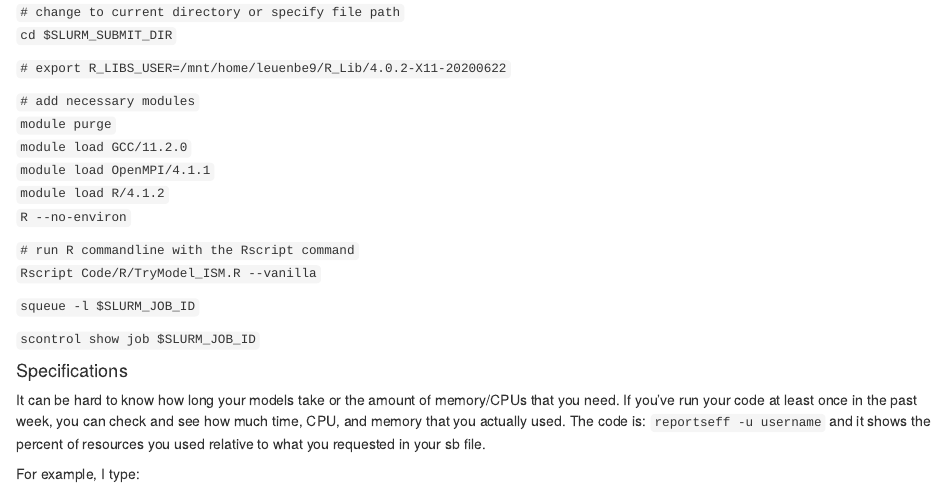
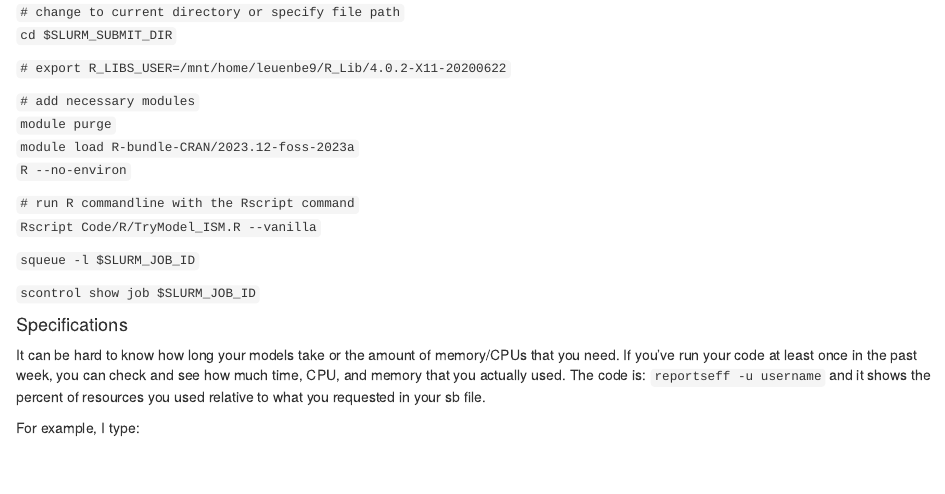
Before and after one commit to wleuenberger/GitHub_HPCC_Tutorial, an R Markdown document (Tutorial/HPCC.Rmd): the page in a window 1100 px wide, from 5390 px down. The pictures show the output file Tutorial/HPCC.html that the author committed with the source, opened offline.

Commit message:
Updated R module code from HPCC updates to ubuntu

```diff
--- a/Tutorial/HPCC.Rmd
+++ b/Tutorial/HPCC.Rmd
@@ -220,9 +220,7 @@ The sbatch file contains information needed to submit a job. Here is an example
 
 `# add necessary modules`\
 `module purge`\
-`module load GCC/11.2.0`\
-`module load OpenMPI/4.1.1`\
-`module load R/4.1.2`\
+`module load R-bundle-CRAN/2023.12-foss-2023a`\
 `R --no-environ`
 
 `# run R commandline with the Rscript command`\
```
Also changed, not shown: Tutorial/HPCC.html, Tutorial/HPCC.md.
